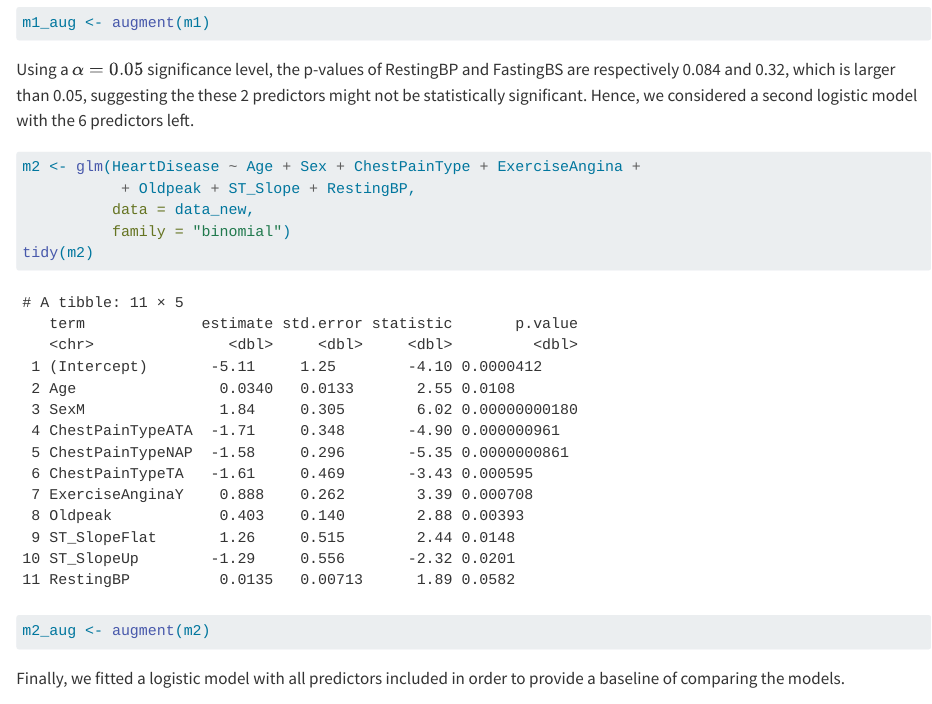
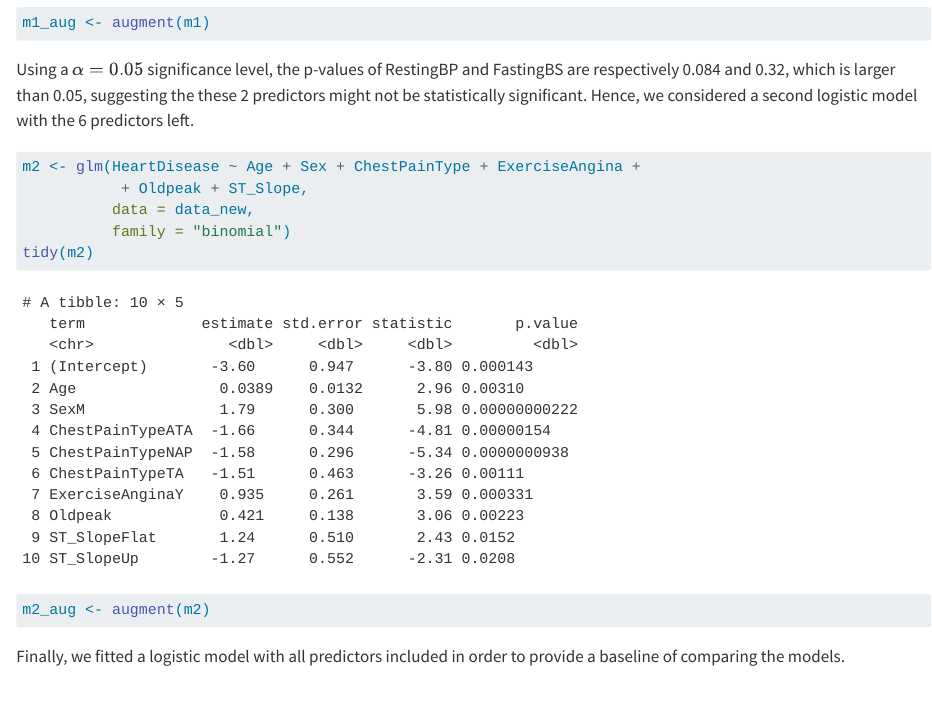
Before and after one commit to clairewrh/STAT210-Final-Project, a Quarto document (final-project.qmd): the page in a window 1100 px wide, from 16220 px down. Rendered offline with R 4.5, knitr and Pandoc in place of Quarto, with nearby package versions; some code elsewhere in the file could not run offline; long lines of code are wrapped.

Commit message:
no change

````diff
--- a/final-project.qmd
+++ b/final-project.qmd
@@ -242,7 +242,7 @@ Using a $\alpha = 0.05$  significance level, the p-values of RestingBP and Fasti
 
 ```{r logistic regression using 6 predictors}
 m2 <- glm(HeartDisease ~ Age + Sex + ChestPainType + ExerciseAngina +
-           + Oldpeak + ST_Slope + RestingBP,
+           + Oldpeak + ST_Slope,
           data = data_new,
           family = "binomial")
 tidy(m2)
````
